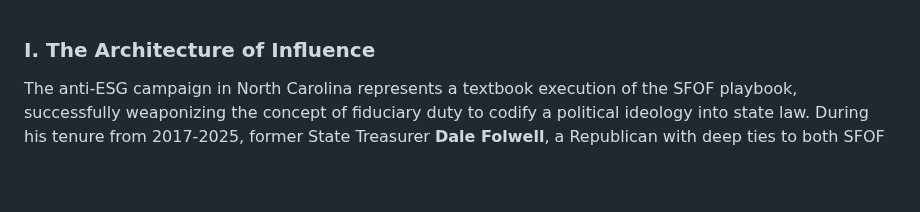
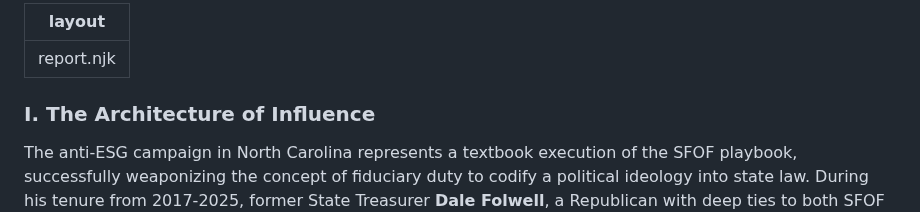
Before and after one commit to jp-dunlap/SFOFWatch, a Markdown page: reports/north-carolina.md, the part around the change. Drawn GitHub-style; blank space fills up the shorter version.

```diff
--- a/reports/north-carolina.md
+++ b/reports/north-carolina.md
@@ -1,3 +1,6 @@
+---
+layout: report.njk
+---
 ### I. The Architecture of Influence
 
 The anti-ESG campaign in North Carolina represents a textbook execution of the SFOF playbook, successfully weaponizing the concept of fiduciary duty to codify a political ideology into state law. During his tenure from 2017-2025, former State Treasurer **Dale Folwell**, a Republican with deep ties to both SFOF and ALEC, served as the primary conduit for this agenda. He was one of the movement's most active and high-profile operatives, positioning North Carolina as a key battleground for the implementation of the national strategy.
```
